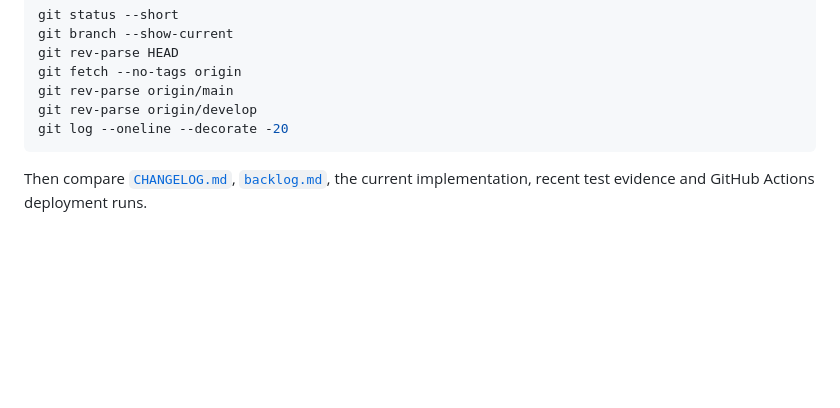
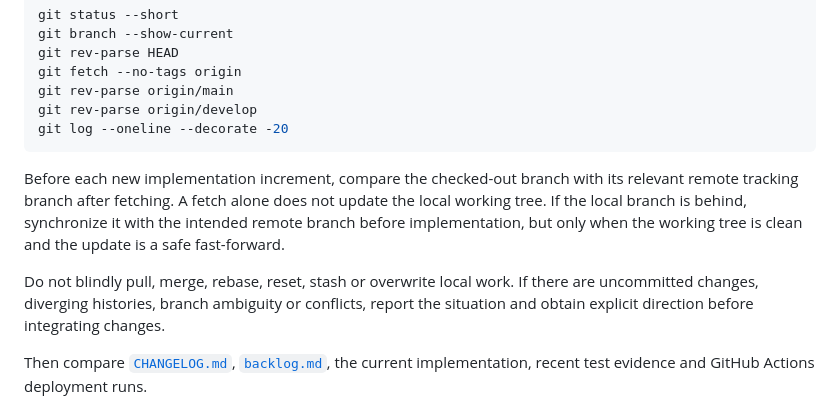
Before and after one commit to nox-vobiscum/easytimer, a Markdown page: docs/BRIEFING.md, the part around the change. GitHub-like rendering; blank space fills up the shorter version.

Commit message:
docs: require safe branch synchronization before implementation

````diff
--- a/docs/BRIEFING.md
+++ b/docs/BRIEFING.md
@@ -103,6 +103,17 @@ git rev-parse origin/main
 git rev-parse origin/develop
 git log --oneline --decorate -20
 ```
+
+Before each new implementation increment, compare the checked-out branch with
+its relevant remote tracking branch after fetching. A fetch alone does not
+update the local working tree. If the local branch is behind, synchronize it
+with the intended remote branch before implementation, but only when the
+working tree is clean and the update is a safe fast-forward.
+
+Do not blindly pull, merge, rebase, reset, stash or overwrite local work. If
+there are uncommitted changes, diverging histories, branch ambiguity or
+conflicts, report the situation and obtain explicit direction before
+integrating changes.
 
 Then compare [`CHANGELOG.md`](../CHANGELOG.md), [`backlog.md`](backlog.md), the
 current implementation, recent test evidence and GitHub Actions deployment runs.
````
